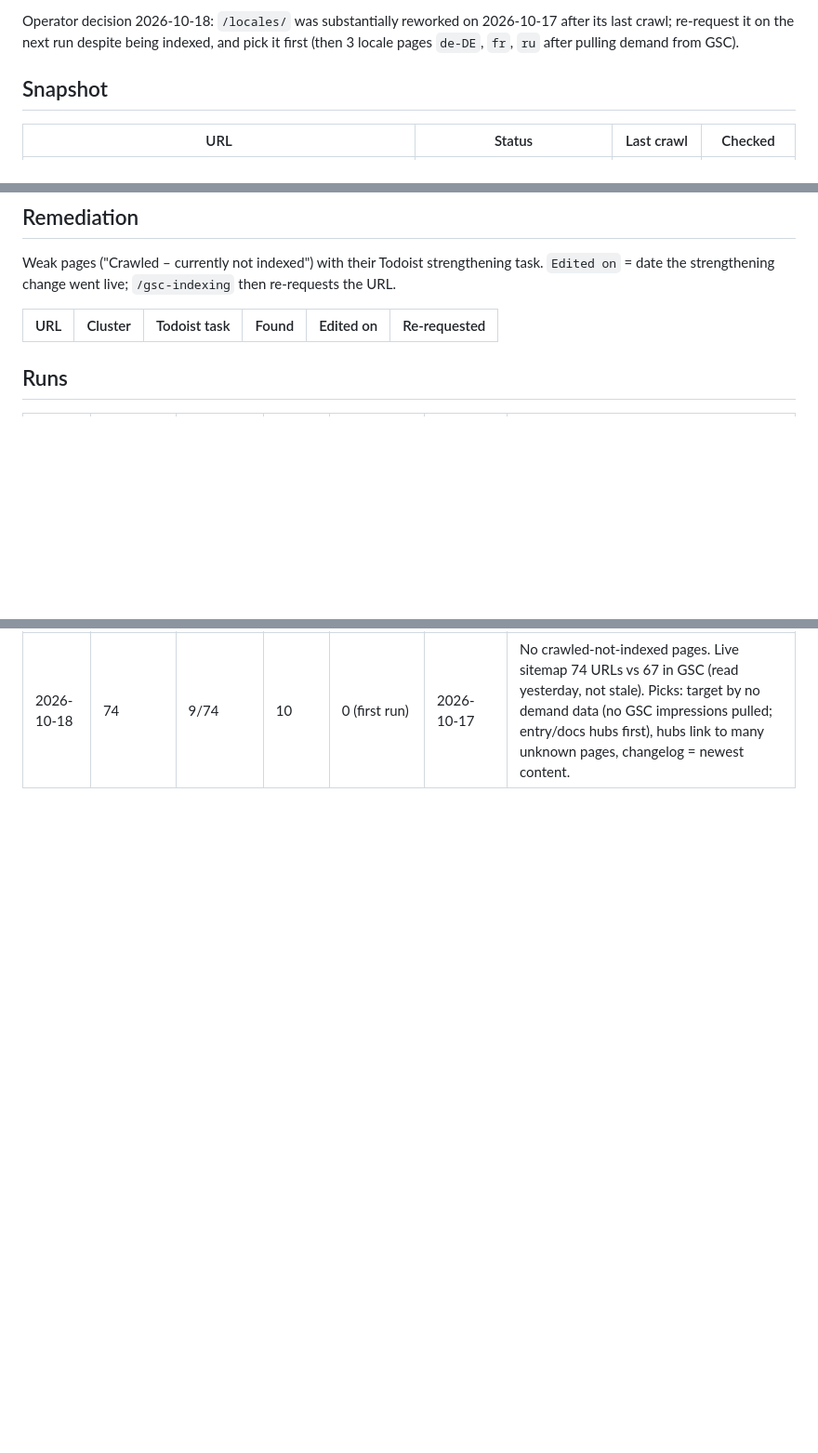
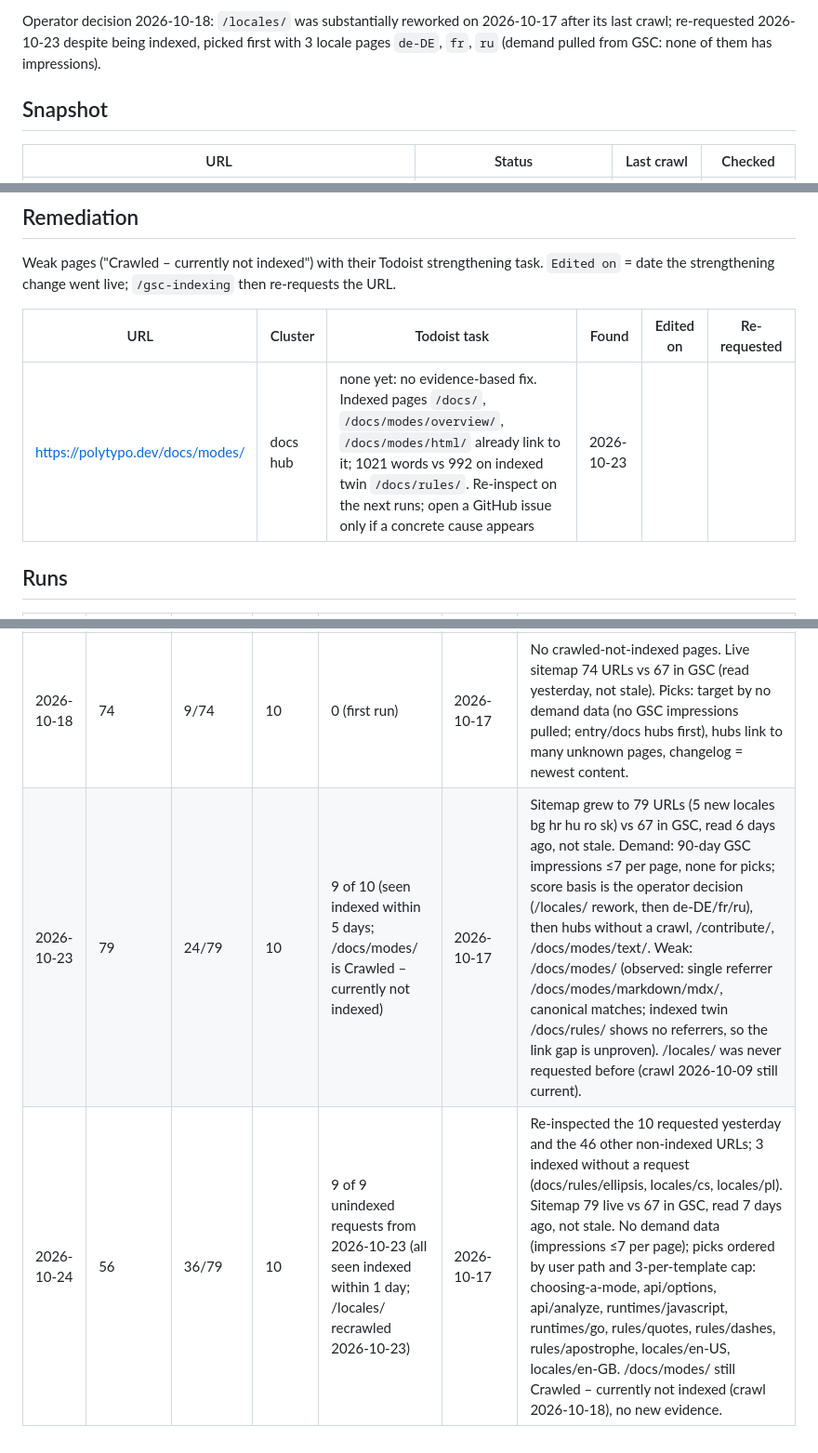
Before and after one commit to polytypo/polytypo, a Markdown page: docs/gsc-indexing.md, 3 parts joined by grey strips. Shown at 93% size. Drawn GitHub-style; blank space fills up the shorter version.

```diff
--- a/docs/gsc-indexing.md
+++ b/docs/gsc-indexing.md
@@ -24,5 +43,5 @@ If a row was NOT requested, change its `Requested` cell to `no`.
 
-Operator decision 2026-10-18: `/locales/` was substantially reworked on 2026-10-17 after its last crawl; re-request it on the next run despite being indexed, and pick it first (then 3 locale pages `de-DE`, `fr`, `ru` after pulling demand from GSC).
+Operator decision 2026-10-18: `/locales/` was substantially reworked on 2026-10-17 after its last crawl; re-requested 2026-10-23 despite being indexed, picked first with 3 locale pages `de-DE`, `fr`, `ru` (demand pulled from GSC: none of them has impressions).
 
 ## Snapshot
 
@@ -109,9 +133,12 @@ Weak pages ("Crawled – currently not indexed") with their Todoist strengthenin
 
 | URL | Cluster | Todoist task | Found | Edited on | Re-requested |
 | --- | ------- | ------------ | ----- | --------- | ------------ |
+| https://polytypo.dev/docs/modes/ | docs hub | none yet: no evidence-based fix. Indexed pages `/docs/`, `/docs/modes/overview/`, `/docs/modes/html/` already link to it; 1021 words vs 992 on indexed twin `/docs/rules/`. Re-inspect on the next runs; open a GitHub issue only if a concrete cause appears | 2026-10-23 | | |
 
 ## Runs
 
 | Date | Inspected | Indexed (sitemap) | Picked | Newly indexed from requests | Sitemap last read | Notes |
 | ---- | --------- | ----------------- | ------ | --------------------------- | ----------------- | ----- |
 | 2026-10-18 | 74 | 9/74 | 10 | 0 (first run) | 2026-10-17 | No crawled-not-indexed pages. Live sitemap 74 URLs vs 67 in GSC (read yesterday, not stale). Picks: target by no demand data (no GSC impressions pulled; entry/docs hubs first), hubs link to many unknown pages, changelog = newest content. |
+| 2026-10-23 | 79 | 24/79 | 10 | 9 of 10 (seen indexed within 5 days; /docs/modes/ is Crawled – currently not indexed) | 2026-10-17 | Sitemap grew to 79 URLs (5 new locales bg hr hu ro sk) vs 67 in GSC, read 6 days ago, not stale. Demand: 90-day GSC impressions ≤7 per page, none for picks; score basis is the operator decision (/locales/ rework, then de-DE/fr/ru), then hubs without a crawl, /contribute/, /docs/modes/text/. Weak: /docs/modes/ (observed: single referrer /docs/modes/markdown/mdx/, canonical matches; indexed twin /docs/rules/ shows no referrers, so the link gap is unproven). /locales/ was never requested before (crawl 2026-10-09 still current). |
+| 2026-10-24 | 56 | 36/79 | 10 | 9 of 9 unindexed requests from 2026-10-23 (all seen indexed within 1 day; /locales/ recrawled 2026-10-23) | 2026-10-17 | Re-inspected the 10 requested yesterday and the 46 other non-indexed URLs; 3 indexed without a request (docs/rules/ellipsis, locales/cs, locales/pl). Sitemap 79 live vs 67 in GSC, read 7 days ago, not stale. No demand data (impressions ≤7 per page); picks ordered by user path and 3-per-template cap: choosing-a-mode, api/options, api/analyze, runtimes/javascript, runtimes/go, rules/quotes, rules/dashes, rules/apostrophe, locales/en-US, locales/en-GB. /docs/modes/ still Crawled – currently not indexed (crawl 2026-10-18), no new evidence. |
```
Also changed, not shown: other parts of docs/gsc-indexing.md (+109 -85 lines), CLAUDE.md (+11 -2 lines).
